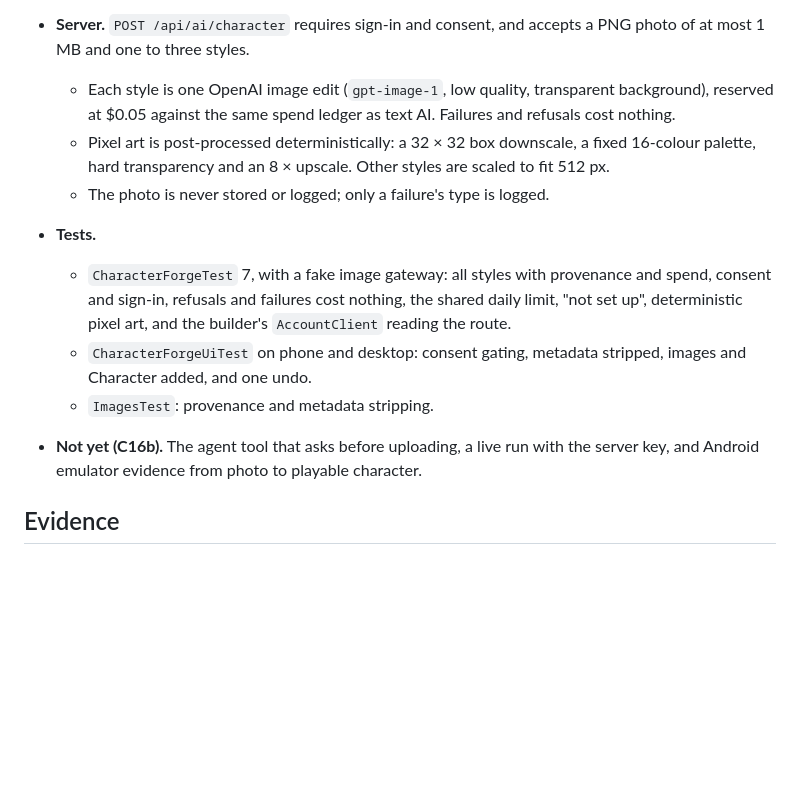
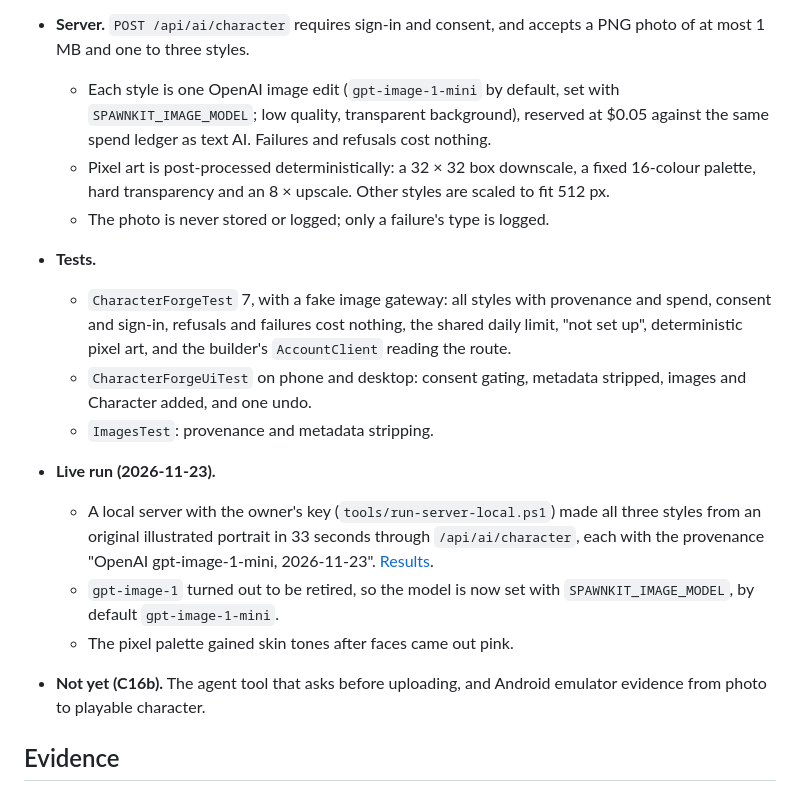
Before and after one commit to aioanei/spawnkit, a Markdown page: docs/ai-studio.md, the part around the change. Drawn GitHub-style; blank space fills up the shorter version.

```diff
--- a/docs/ai-studio.md
+++ b/docs/ai-studio.md
@@ -176,7 +176,7 @@ account (which asks first).
   is a sprite (pixelated for pixel art), a body, the `player` tag, Left and Right walking, and Jump.
 - **Server.** `POST /api/ai/character` requires sign-in and consent, and accepts a PNG photo of at most 1 MB and one to
   three styles.
-  - Each style is one OpenAI image edit (`gpt-image-1`, low quality, transparent background), reserved at $0.05
+  - Each style is one OpenAI image edit (`gpt-image-1-mini` by default, set with `SPAWNKIT_IMAGE_MODEL`; low quality, transparent background), reserved at $0.05
     against the same spend ledger as text AI. Failures and refusals cost nothing.
   - Pixel art is post-processed deterministically: a 32 × 32 box downscale, a fixed 16-colour palette, hard
     transparency and an 8 × upscale. Other styles are scaled to fit 512 px.
@@ -188,8 +188,15 @@ account (which asks first).
   - `CharacterForgeUiTest` on phone and desktop: consent gating, metadata stripped, images and Character added, and
     one undo.
   - `ImagesTest`: provenance and metadata stripping.
-- **Not yet (C16b).** The agent tool that asks before uploading, a live run with the server key, and Android emulator
-  evidence from photo to playable character.
+- **Live run (2026-11-23).**
+  - A local server with the owner's key (`tools/run-server-local.ps1`) made all three styles from an original
+    illustrated portrait in 33 seconds through `/api/ai/character`, each with the provenance "OpenAI gpt-image-1-mini,
+    2026-11-23". [Results](media/character-forge-live.png).
+  - `gpt-image-1` turned out to be retired, so the model is now set with `SPAWNKIT_IMAGE_MODEL`, by default
+    `gpt-image-1-mini`.
+  - The pixel palette gained skin tones after faces came out pink.
+- **Not yet (C16b).** The agent tool that asks before uploading, and Android emulator evidence from photo to playable
+  character.
 
 ## Evidence
 
```
Also changed, not shown: docs/adr/0013-character-forge-image-model.md (+2 -1 lines), docs/arcade-hosting.md (+1 -0 lines), docs/media/character-forge-live.png (added), 4 other files.
